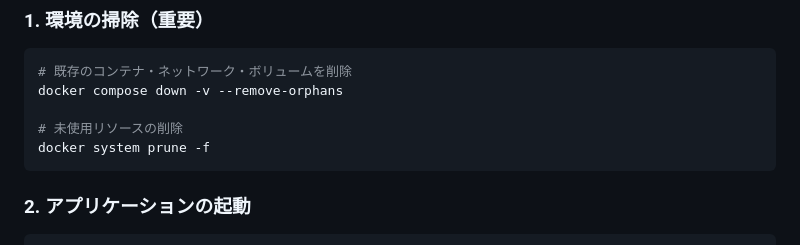
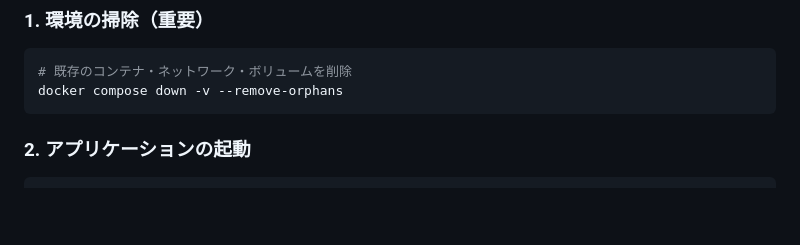
Before and after one commit to 18uma/infra-handson-docker-network, a Markdown page: STEP0_README.md, the part around the change. GitHub-like rendering; blank space fills up the shorter version.

Commit message:
fix: 危険なdocker system prune -fコマンドを削除
- 他のプロジェクトのリソースに影響する可能性を排除
- docker compose down -v --remove-orphansのみで十分
- 教材として安全性を優先
- 開発者の他の作業への影響を回避

````diff
--- a/STEP0_README.md
+++ b/STEP0_README.md
@@ -150,9 +150,6 @@
 ```bash
 # 既存のコンテナ・ネットワーク・ボリュームを削除
 docker compose down -v --remove-orphans
-
-# 未使用リソースの削除
-docker system prune -f
 ```
 
 ### 2. アプリケーションの起動
````
